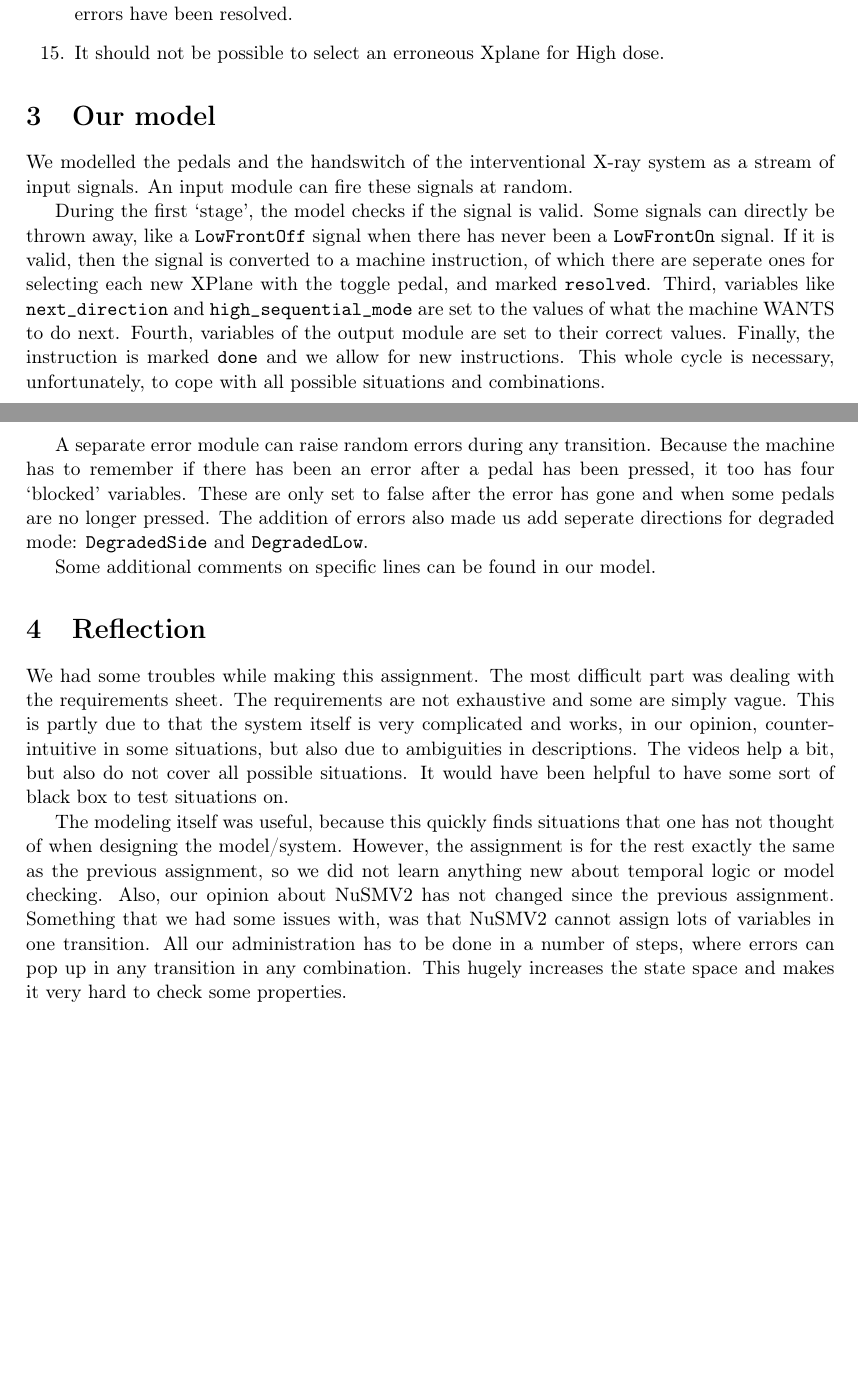
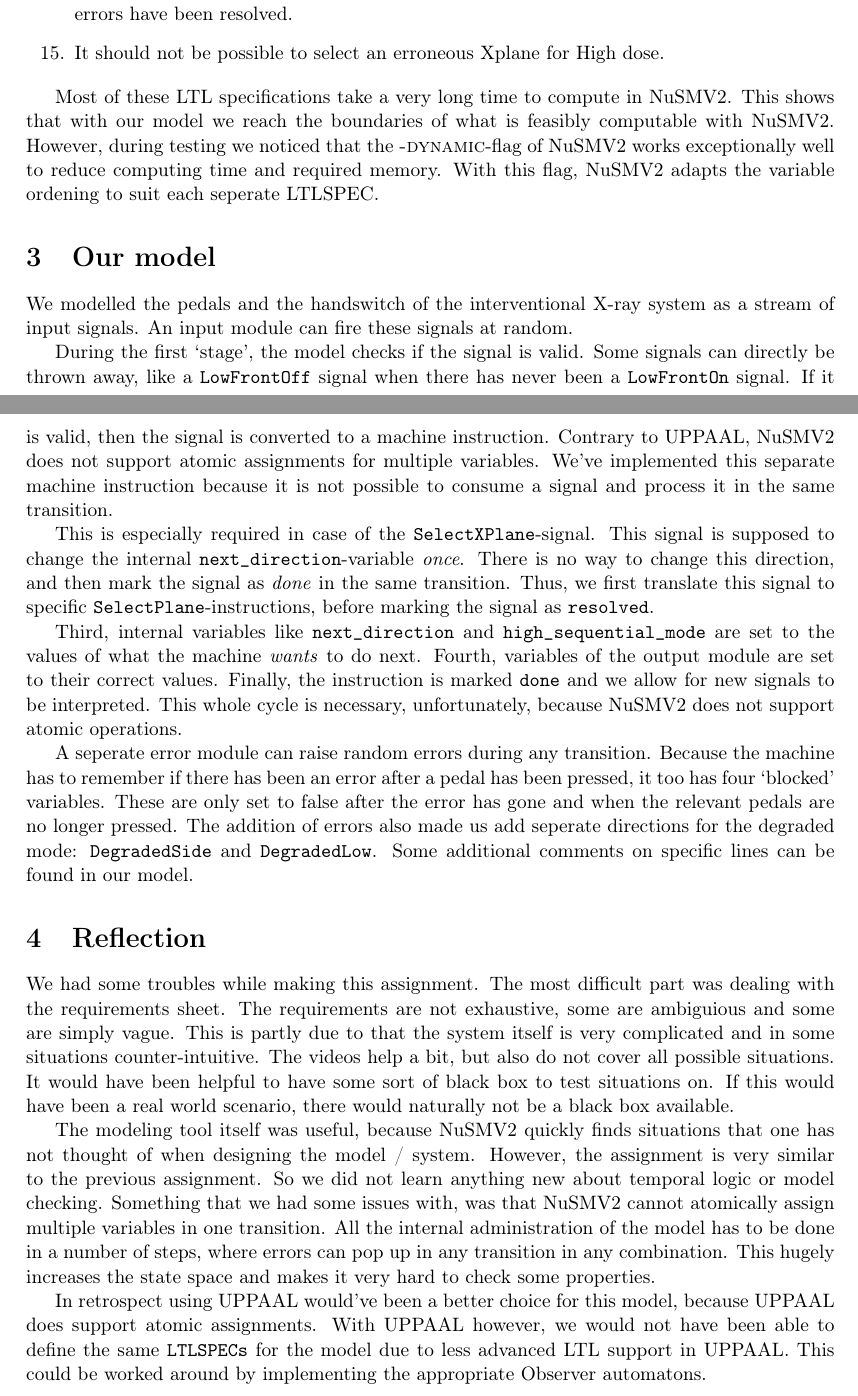
Before and after one commit to Wassasin/xraymodel, a LaTeX document (paper/main.tex): two parts of pages 2 and 3 of 3, joined at a grey line, cut so that both start at the same text, the shorter picture padded with empty space. Compiled offline with pdfLaTeX.

Commit message:
paper: incremented text

```diff
--- a/paper/main.tex
+++ b/paper/main.tex
@@ -89,17 +91,54 @@
 		\item It should not be possible to select an erroneous Xplane for High dose.
 	\end{enumerate}
 
+	Most of these LTL specifications take a very long time to compute in NuSMV2.
+	This shows that with our model we reach the boundaries of what is feasibly computable with NuSMV2.
+	However, during testing we noticed that the \textsc{-dynamic}-flag of NuSMV2 works exceptionally well to reduce computing time and required memory.
+	With this flag, NuSMV2 adapts the variable ordening to suit each seperate LTLSPEC.
+
 	\section{Our model}
-	We modelled the pedals and the handswitch of the interventional X-ray system as a stream of input signals. An input module can fire these signals at random.
+	We modelled the pedals and the handswitch of the interventional X-ray system as a stream of input signals.
+	An input module can fire these signals at random.
 
-	During the first `stage', the model checks if the signal is valid. Some signals can directly be thrown away, like a \texttt{LowFrontOff} signal when there has never been a \texttt{LowFrontOn} signal. If it is valid, then the signal is converted to a machine instruction, of which there are seperate ones for selecting each new XPlane with the toggle pedal, and marked \texttt{resolved}. Third, variables like \texttt{next\_direction} and \texttt{high\_sequential\_mode} are set to the values of what the machine WANTS to do next. Fourth, variables of the output module are set to their correct values. Finally, the instruction is marked \texttt{done} and we allow for new instructions. This whole cycle is necessary, unfortunately, to cope with all possible situations and combinations.
+	During the first `stage', the model checks if the signal is valid.
+	Some signals can directly be thrown away, like a \texttt{LowFrontOff} signal when there has never been a \texttt{LowFrontOn} signal.
+	If it is valid, then the signal is converted to a machine instruction.
+	Contrary to UPPAAL, NuSMV2 does not support atomic assignments for multiple variables.
+	We've implemented this separate machine instruction because it is not possible to consume a signal and process it in the same transition.
 
-	A separate error module can raise random errors during any transition. Because the machine has to remember if there has been an error after a pedal has been pressed, it too has four `blocked' variables. These are only set to false after the error has gone and when some pedals are no longer pressed. The addition of errors also made us add seperate directions for degraded mode: \texttt{DegradedSide} and \texttt{DegradedLow}.
+	This is especially required in case of the \texttt{SelectXPlane}-signal.
+	This signal is supposed to change the internal \texttt{next\_direction}-variable \emph{once}.
+	There is no way to change this direction, and then mark the signal as \emph{done} in the same transition.
+	Thus, we first translate this signal to specific \texttt{SelectPlane}-instructions, before marking the signal as \texttt{resolved}.
 
+	Third, internal variables like \texttt{next\_direction} and \texttt{high\_sequential\_mode} are set to the values of what the machine \emph{wants} to do next.
+	Fourth, variables of the output module are set to their correct values.
+	Finally, the instruction is marked \texttt{done} and we allow for new signals to be interpreted.
+	This whole cycle is necessary, unfortunately, because NuSMV2 does not support atomic operations.
+
+	A seperate error module can raise random errors during any transition.
+	Because the machine has to remember if there has been an error after a pedal has been pressed, it too has four `blocked' variables.
+	These are only set to false after the error has gone and when the relevant pedals are no longer pressed.
+	The addition of errors also made us add seperate directions for the degraded mode: \texttt{DegradedSide} and \texttt{DegradedLow}.
 	Some additional comments on specific lines can be found in our model.
 
 	\section{Reflection}
-	We had some troubles while making this assignment. The most difficult part was dealing with the requirements sheet. The requirements are not exhaustive and some are simply vague. This is partly due to that the system itself is very complicated and works, in our opinion, counter-intuitive in some situations, but also due to ambiguities in descriptions. The videos help a bit, but also do not cover all possible situations. It would have been helpful to have some sort of black box to test situations on.
+	We had some troubles while making this assignment.
+	The most difficult part was dealing with the requirements sheet.
+	The requirements are not exhaustive, some are ambiguious and some are simply vague.
+	This is partly due to that the system itself is very complicated and in some situations counter-intuitive.
+	The videos help a bit, but also do not cover all possible situations.
+	It would have been helpful to have some sort of black box to test situations on.
+	If this would have been a real world scenario, there would naturally not be a black box available.
 
-	The modeling itself was useful, because this quickly finds situations that one has not thought of when designing the model/system. However, the assignment is for the rest exactly the same as the previous assignment, so we did not learn anything new about temporal logic or model checking. Also, our opinion about NuSMV2 has not changed since the previous assignment. Something that we had some issues with, was that NuSMV2 cannot assign lots of variables in one transition. All our administration has to be done in a number of steps, where errors can pop up in any transition in any combination. This hugely increases the state space and makes it very hard to check some properties.
+	The modeling tool itself was useful, because NuSMV2 quickly finds situations that one has not thought of when designing the model / system.
+	However, the assignment is very similar to the previous assignment.
+	So we did not learn anything new about temporal logic or model checking.
+	Something that we had some issues with, was that NuSMV2 cannot atomically assign multiple variables in one transition.
+	All the internal administration of the model has to be done in a number of steps, where errors can pop up in any transition in any combination.
+	This hugely increases the state space and makes it very hard to check some properties.
+
+	In retrospect using UPPAAL would've been a better choice for this model, because UPPAAL does support atomic assignments.
+	With UPPAAL however, we would not have been able to define the same \texttt{LTLSPECs} for the model due to less advanced LTL support in UPPAAL.
+	This could be worked around by implementing the appropriate Observer automatons.
 \end{document}
```
Also changed, not shown: paper/main.tex (6 more changed lines).
